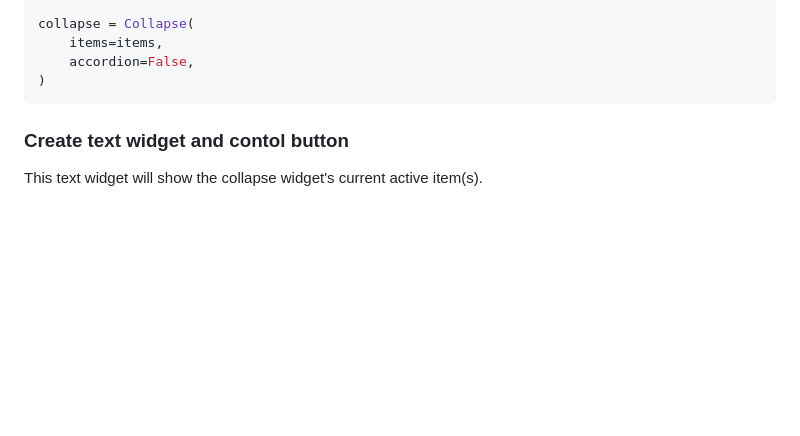
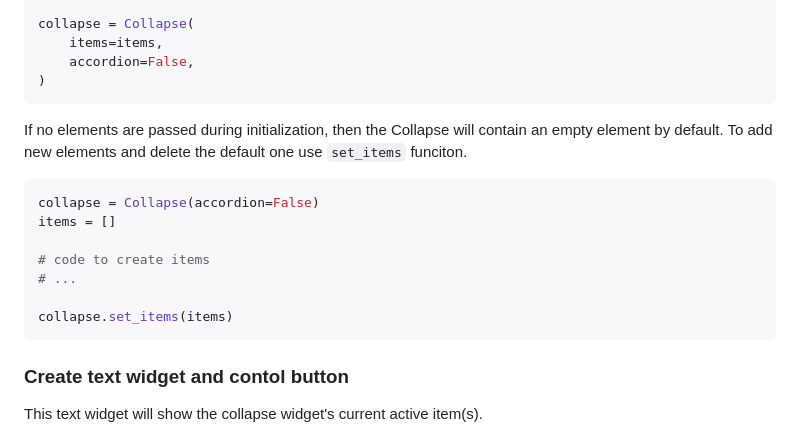
Before and after one commit to supervisely-ecosystem/ui-widgets-demos, a Markdown page: misc/collapse/README.md, the part around the change. GitHub-like rendering; blank space fills up the shorter version.

Commit message:
added info about default init item

````diff
--- a/misc/collapse/README.md
+++ b/misc/collapse/README.md
@@ -151,6 +151,18 @@ collapse = Collapse(
 )
 ```
 
+If no elements are passed during initialization, then the Collapse will contain an empty element by default. To add new elements and delete the default one use `set_items` funciton.
+
+```python
+collapse = Collapse(accordion=False)
+items = []
+
+# code to create items
+# ...
+
+collapse.set_items(items)
+```
+
 ### Create text widget and contol button
 
 This text widget will show the collapse widget's current active item(s).
````
